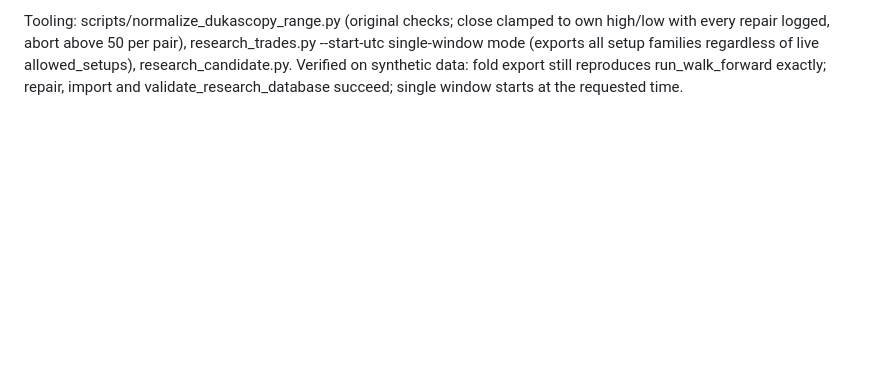
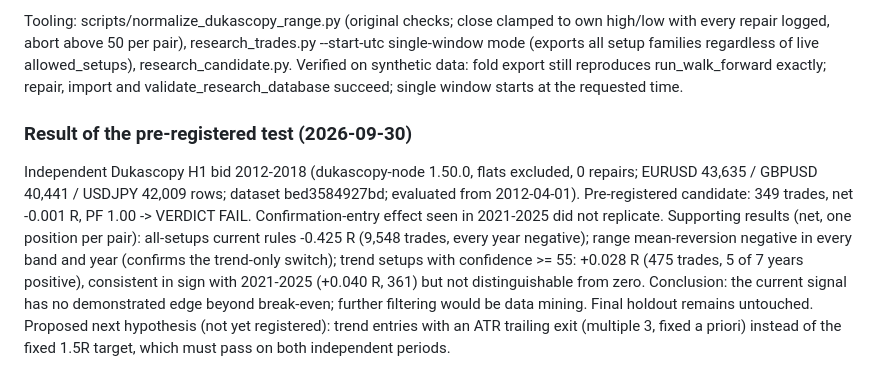
Before and after one commit to iamarasinghe96/forex, a Markdown page: BUILD_PROGRESS.md, the part around the change. Drawn GitHub-style; blank space fills up the shorter version.

Commit message:
Record failed pre-registered test on independent 2012-2018 data
Co-Authored-By: Claude Opus 5.5 <noreply@anthropic.com>
Claude-Session: https://claude.ai/code/session_01BMHMR4YX1HTYYAzbX1D5Ad

```diff
--- a/BUILD_PROGRESS.md
+++ b/BUILD_PROGRESS.md
@@ -427,3 +427,18 @@ with every repair logged, abort above 50 per pair), research_trades.py --start-u
 mode (exports all setup families regardless of live allowed_setups), research_candidate.py.
 Verified on synthetic data: fold export still reproduces run_walk_forward exactly; repair,
 import and validate_research_database succeed; single window starts at the requested time.
+
+### Result of the pre-registered test (2026-09-30)
+
+Independent Dukascopy H1 bid 2012-2018 (dukascopy-node 1.50.0, flats excluded, 0 repairs;
+EURUSD 43,635 / GBPUSD 40,441 / USDJPY 42,009 rows; dataset bed3584927bd; evaluated from
+2012-04-01). Pre-registered candidate: 349 trades, net -0.001 R, PF 1.00 -> VERDICT FAIL.
+Confirmation-entry effect seen in 2021-2025 did not replicate. Supporting results (net, one
+position per pair): all-setups current rules -0.425 R (9,548 trades, every year negative);
+range mean-reversion negative in every band and year (confirms the trend-only switch); trend
+setups with confidence >= 55: +0.028 R (475 trades, 5 of 7 years positive), consistent in sign
+with 2021-2025 (+0.040 R, 361) but not distinguishable from zero. Conclusion: the current
+signal has no demonstrated edge beyond break-even; further filtering would be data mining.
+Final holdout remains untouched. Proposed next hypothesis (not yet registered): trend entries
+with an ATR trailing exit (multiple 3, fixed a priori) instead of the fixed 1.5R target, which
+must pass on both independent periods.
```
